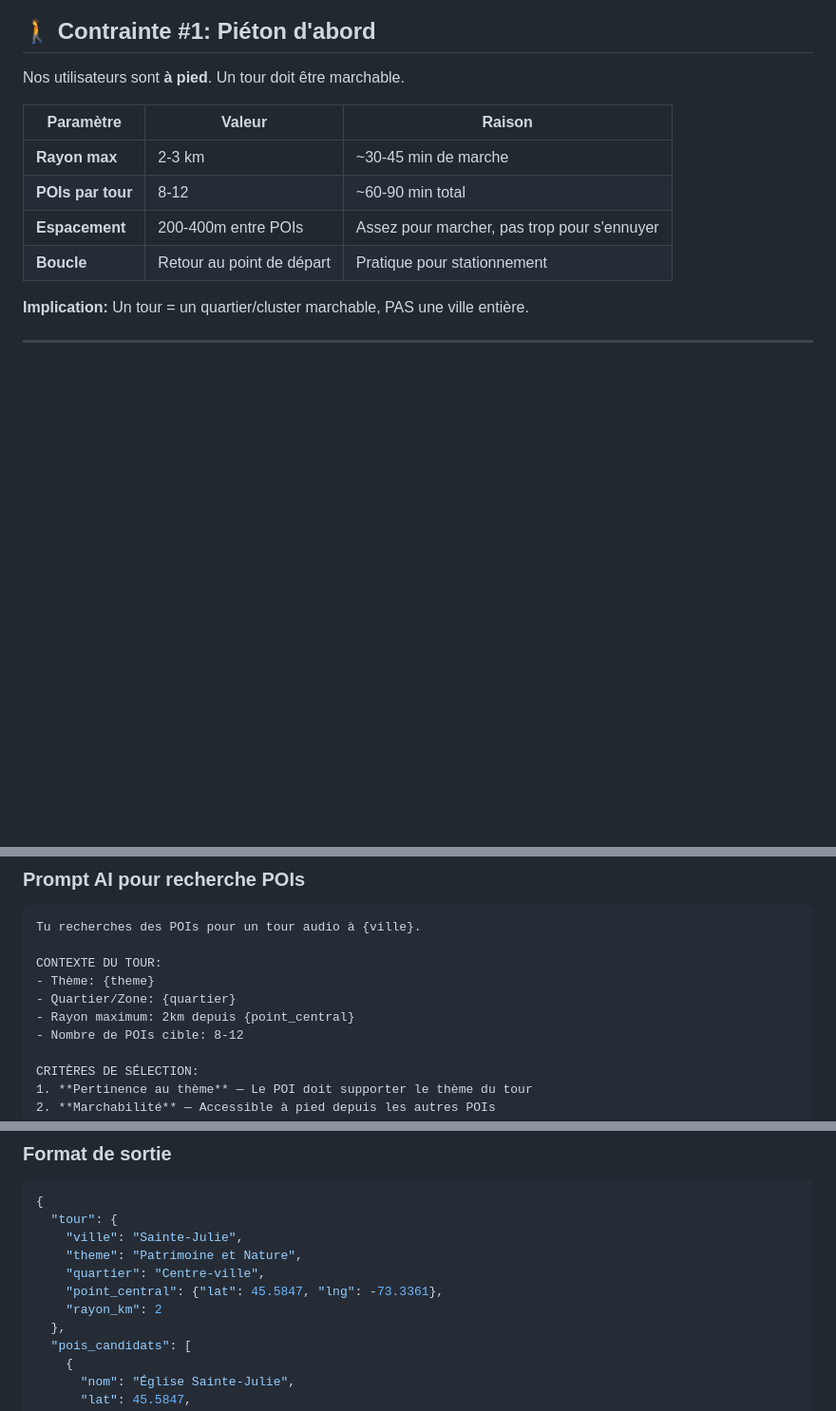
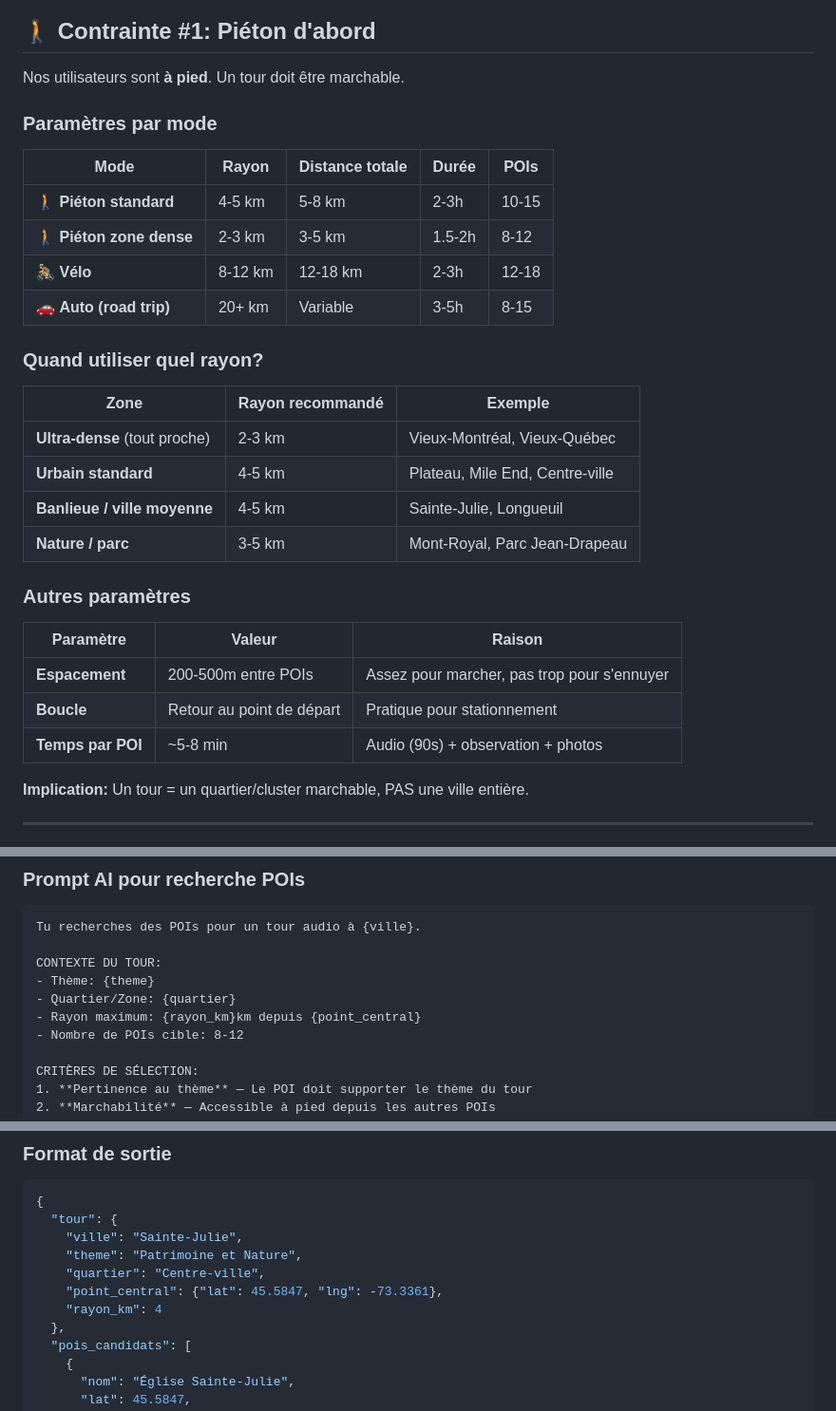
Before and after one commit to admin-rayv/app-voyage, a Markdown page: docs/CONTENT-AUTOMATION.md, 3 parts joined by grey strips. Shown at 95% size. Drawn GitHub-style; blank space fills up the shorter version.

Commit message:
adjust: expand walking radius to 4-5km
- Standard pedestrian: 4-5km radius (5-8km total walk)
- Dense zones (Vieux-Mtl): 2-3km radius
- Added bike (8-12km) and car (20+km) modes for future
- Updated POI counts accordingly

```diff
--- a/docs/CONTENT-AUTOMATION.md
+++ b/docs/CONTENT-AUTOMATION.md
@@ -30,12 +30,31 @@
 
 Nos utilisateurs sont **à pied**. Un tour doit être marchable.
 
+### Paramètres par mode
+
+| Mode | Rayon | Distance totale | Durée | POIs |
+|------|-------|-----------------|-------|------|
+| 🚶 **Piéton standard** | 4-5 km | 5-8 km | 2-3h | 10-15 |
+| 🚶 **Piéton zone dense** | 2-3 km | 3-5 km | 1.5-2h | 8-12 |
+| 🚴 **Vélo** | 8-12 km | 12-18 km | 2-3h | 12-18 |
+| 🚗 **Auto (road trip)** | 20+ km | Variable | 3-5h | 8-15 |
+
+### Quand utiliser quel rayon?
+
+| Zone | Rayon recommandé | Exemple |
+|------|------------------|---------|
+| **Ultra-dense** (tout proche) | 2-3 km | Vieux-Montréal, Vieux-Québec |
+| **Urbain standard** | 4-5 km | Plateau, Mile End, Centre-ville |
+| **Banlieue / ville moyenne** | 4-5 km | Sainte-Julie, Longueuil |
+| **Nature / parc** | 3-5 km | Mont-Royal, Parc Jean-Drapeau |
+
+### Autres paramètres
+
 | Paramètre | Valeur | Raison |
 |-----------|--------|--------|
-| **Rayon max** | 2-3 km | ~30-45 min de marche |
-| **POIs par tour** | 8-12 | ~60-90 min total |
-| **Espacement** | 200-400m entre POIs | Assez pour marcher, pas trop pour s'ennuyer |
+| **Espacement** | 200-500m entre POIs | Assez pour marcher, pas trop pour s'ennuyer |
 | **Boucle** | Retour au point de départ | Pratique pour stationnement |
+| **Temps par POI** | ~5-8 min | Audio (90s) + observation + photos |
 
 **Implication:** Un tour = un quartier/cluster marchable, PAS une ville entière.
 
@@ -157,7 +176,7 @@ Tu recherches des POIs pour un tour audio à {ville}.
 CONTEXTE DU TOUR:
 - Thème: {theme}
 - Quartier/Zone: {quartier}
-- Rayon maximum: 2km depuis {point_central}
+- Rayon maximum: {rayon_km}km depuis {point_central}
 - Nombre de POIs cible: 8-12
 
 CRITÈRES DE SÉLECTION:
@@ -190,7 +209,7 @@ Pour chaque POI candidat:
     "theme": "Patrimoine et Nature",
     "quartier": "Centre-ville",
     "point_central": {"lat": 45.5847, "lng": -73.3361},
-    "rayon_km": 2
+    "rayon_km": 4
   },
   "pois_candidats": [
     {
```
Also changed, not shown: other parts of docs/CONTENT-AUTOMATION.md (+1 -1 lines).
